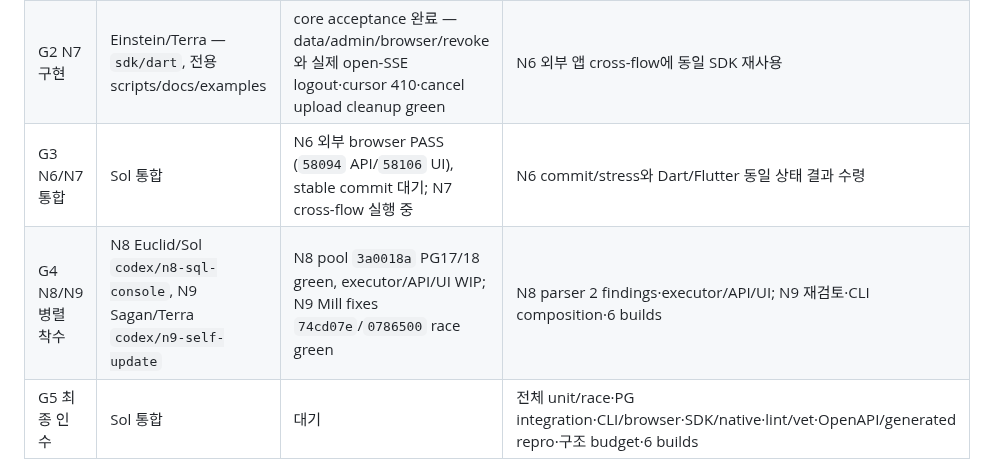
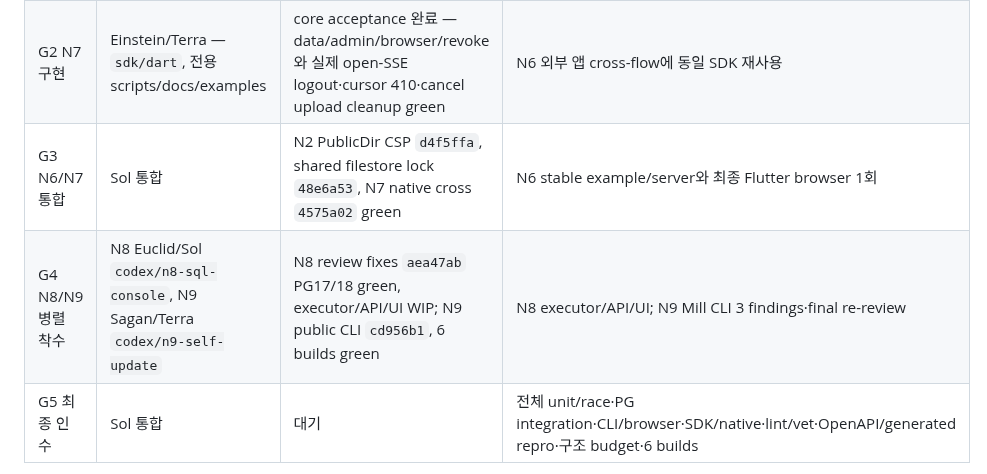
Before and after one commit to yakisoba0728/PgBase, a Markdown page: TODO.md, the part around one of its changes. Drawn GitHub-style.

Commit message:
docs: update G3 and N9 review status

```diff
--- a/TODO.md
+++ b/TODO.md
@@ -10,8 +10,8 @@
 | G1 N6/N7 계약 | N6 Chandrasekhar/Sol, N7 Einstein/Terra, 공통 seam Sol 통합 | 완료 — 독립 worktree/base/파일 소유와 API·검증 계약 고정 | 안정 제품 commit과 focused evidence |
 | G2 N6 구현 | Chandrasekhar/Sol — `internal/jsvm`, typed Go facade, JS options/CLI/hooks/API commons | migration `21b8293`, active-stream I/O guard `865bb1d` 통합; focused race/PG 5회 green, Nash core Standards/Spec 0 | 외부 JS 앱/browser·cross-flow |
 | G2 N7 구현 | Einstein/Terra — `sdk/dart`, 전용 scripts/docs/examples | core acceptance 완료 — data/admin/browser/revoke와 실제 open-SSE logout·cursor 410·cancel upload cleanup green | N6 외부 앱 cross-flow에 동일 SDK 재사용 |
-| G3 N6/N7 통합 | Sol 통합 | N6 외부 browser PASS (`58094` API/`58106` UI), stable commit 대기; N7 cross-flow 실행 중 | N6 commit/stress와 Dart/Flutter 동일 상태 결과 수령 |
-| G4 N8/N9 병렬 착수 | N8 Euclid/Sol `codex/n8-sql-console`, N9 Sagan/Terra `codex/n9-self-update` | N8 pool `3a0018a` PG17/18 green, executor/API/UI WIP; N9 Mill fixes `74cd07e`/`0786500` race green | N8 parser 2 findings·executor/API/UI; N9 재검토·CLI composition·6 builds |
+| G3 N6/N7 통합 | Sol 통합 | N2 PublicDir CSP `d4f5ffa`, shared filestore lock `48e6a53`, N7 native cross `4575a02` green | N6 stable example/server와 최종 Flutter browser 1회 |
+| G4 N8/N9 병렬 착수 | N8 Euclid/Sol `codex/n8-sql-console`, N9 Sagan/Terra `codex/n9-self-update` | N8 review fixes `aea47ab` PG17/18 green, executor/API/UI WIP; N9 public CLI `cd956b1`, 6 builds green | N8 executor/API/UI; N9 Mill CLI 3 findings·final re-review |
 | G5 최종 인수 | Sol 통합 | 대기 | 전체 unit/race·PG integration·CLI/browser·SDK/native·lint/vet·OpenAPI/generated repro·구조 budget·6 builds |
 
 소유 경계: N6와 N7 worker는 상대 branch와 중앙 문서를 수정하지 않는다. `TODO.md`, `docs/next-work.md`, `docs/project-status.md`, `docs/pocketbase-current-reassessment.md`, 이 통합 상태 문서는 Sol 통합 단독 소유다. 시스템 migration 1–40은 불변이다. **Migration 41은 05:16 KST에 N8 durable redacted execution log와 transactional write receipt 전용으로 예약했다.** N6/N7/N9는 시스템 migration을 사용하지 않는다.
```
Also changed, not shown: other parts of TODO.md (+1 -1 lines), 1 other file.
